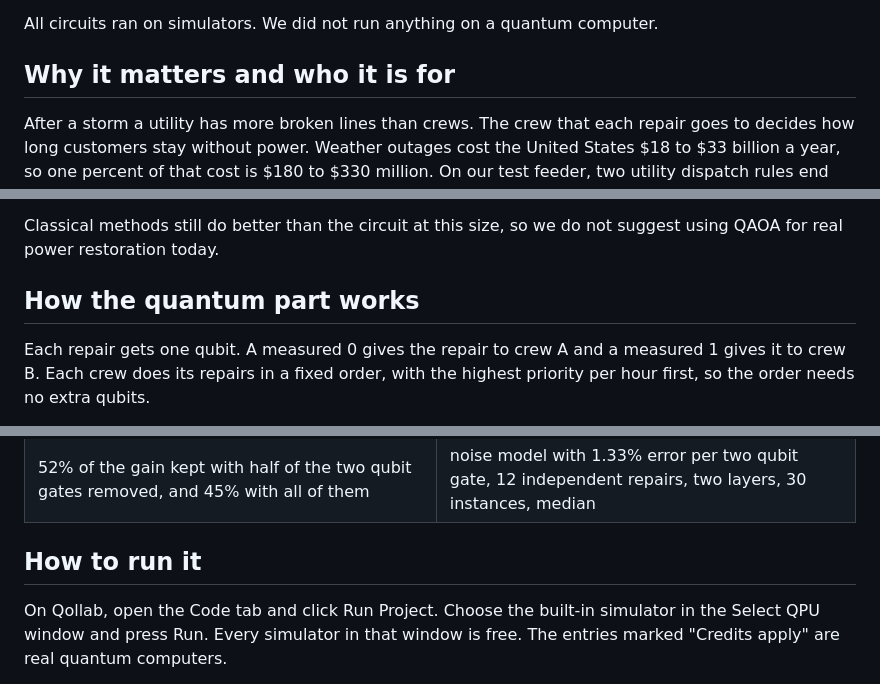
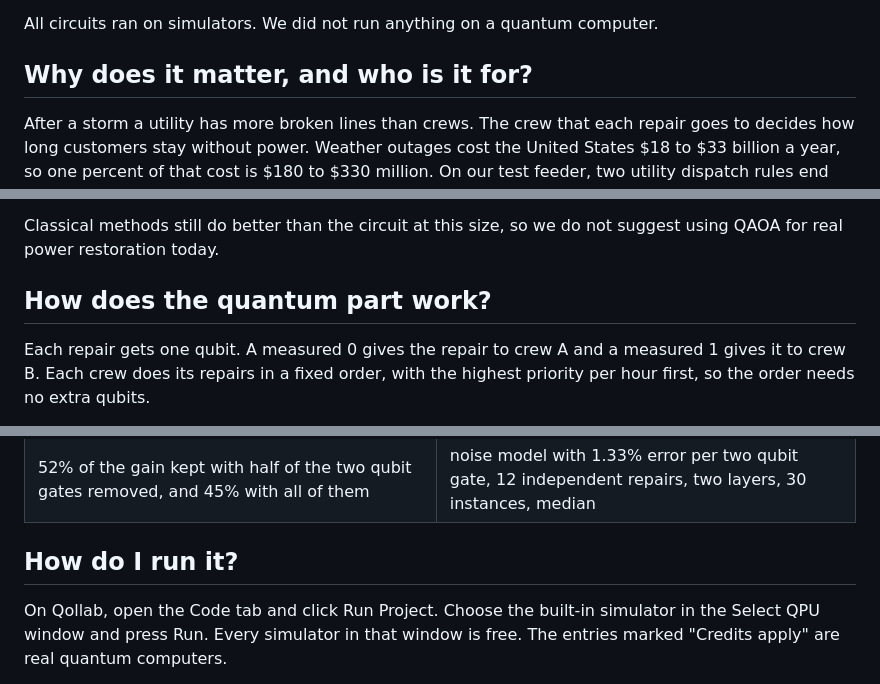
Before and after one commit to NikoKleion/CrewCut-QAOA-Team-Briskit-, a Markdown page: docs/writeup.md, 3 parts joined by grey strips. Drawn GitHub-style.

Commit message:
Head the writeup's four sections with the guide's questions

```diff
--- a/docs/writeup.md
+++ b/docs/writeup.md
@@ -12,7 +12,7 @@ The project page is a small game with eight repairs. You assign the repairs to t
 
 All circuits ran on simulators. We did not run anything on a quantum computer.
 
-## Why it matters and who it is for
+## Why does it matter, and who is it for?
 
 After a storm a utility has more broken lines than crews. The crew that each repair goes to decides how long customers stay without power. Weather outages cost the United States $18 to $33 billion a year, so one percent of that cost is $180 to $330 million. On our test feeder, two utility dispatch rules end 19.4% and 14.2% from the best plan.
 
@@ -24,7 +24,7 @@ Engineers who build quantum compilers and machines can use it as a small test jo
 
 Classical methods still do better than the circuit at this size, so we do not suggest using QAOA for real power restoration today.
 
-## How the quantum part works
+## How does the quantum part work?
 
 Each repair gets one qubit. A measured 0 gives the repair to crew A and a measured 1 gives it to crew B. Each crew does its repairs in a fixed order, with the highest priority per hour first, so the order needs no extra qubits.
 
@@ -45,7 +45,7 @@ The one qubit form comes from scheduling theory (Skutella, 2000). We added its u
 | 3 to 5 times fewer shots than standard QAOA to return a best plan | 6 to 10 independent repairs, two layers, median, ahead on every instance |
 | 52% of the gain kept with half of the two qubit gates removed, and 45% with all of them | noise model with 1.33% error per two qubit gate, 12 independent repairs, two layers, 30 instances, median |
 
-## How to run it
+## How do I run it?
 
 On Qollab, open the Code tab and click Run Project. Choose the built-in simulator in the Select QPU window and press Run. Every simulator in that window is free. The entries marked "Credits apply" are real quantum computers.
 
```
Also changed, not shown: other parts of docs/writeup.md (+1 -1 lines).
